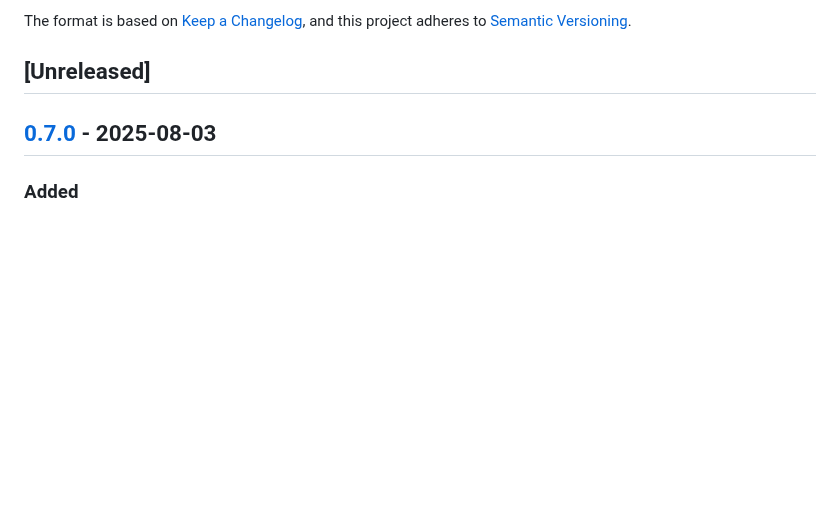
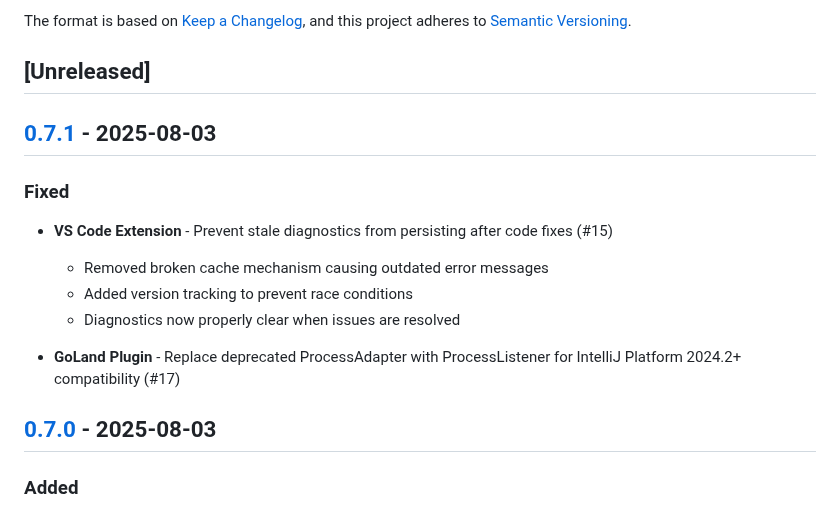
Before and after one commit to willibrandon/mtlog, a Markdown page: CHANGELOG.md, the part around one of its changes. GitHub-like rendering; blank space fills up the shorter version.

Commit message:
chore: update CHANGELOG for version 0.7.1 release

```diff
--- a/CHANGELOG.md
+++ b/CHANGELOG.md
@@ -6,6 +6,16 @@ The format is based on [Keep a Changelog](https://keepachangelog.com/en/1.0.0/),
 and this project adheres to [Semantic Versioning](https://semver.org/spec/v2.0.0.html).
 
 ## [Unreleased]
+
+## [0.7.1] - 2025-08-03
+
+### Fixed
+- **VS Code Extension** - Prevent stale diagnostics from persisting after code fixes (#15)
+  - Removed broken cache mechanism causing outdated error messages
+  - Added version tracking to prevent race conditions
+  - Diagnostics now properly clear when issues are resolved
+
+- **GoLand Plugin** - Replace deprecated ProcessAdapter with ProcessListener for IntelliJ Platform 2024.2+ compatibility (#17)
 
 ## [0.7.0] - 2025-08-03
 
```
Also changed, not shown: other parts of CHANGELOG.md (+1 -0 lines).
